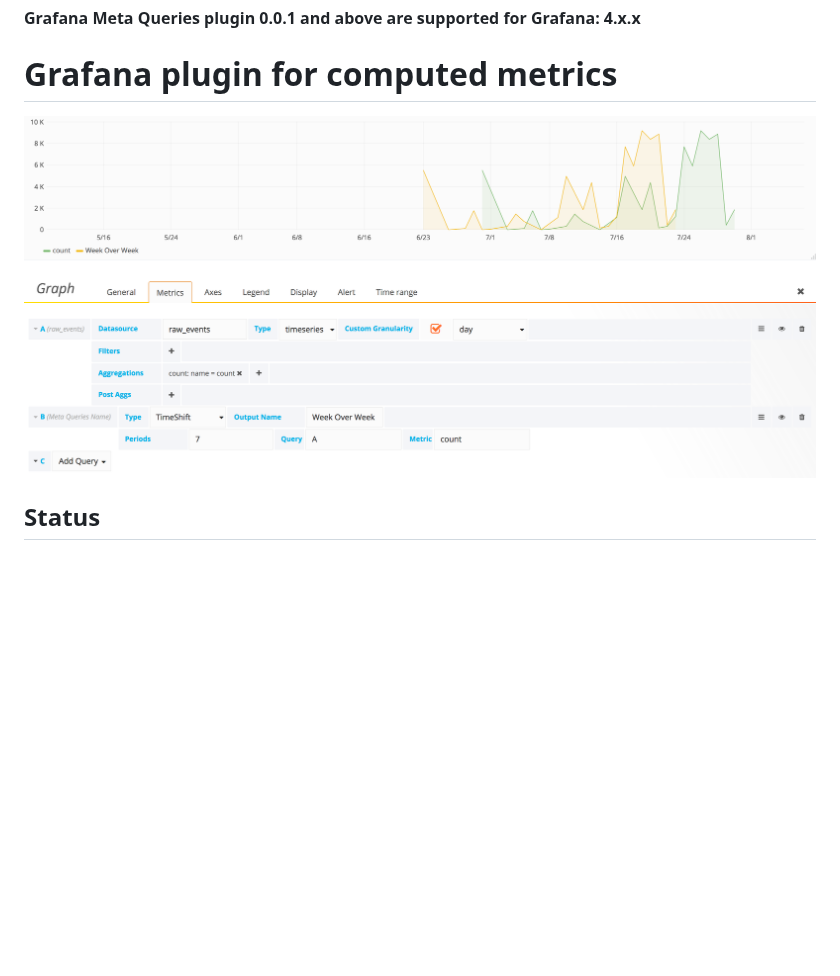
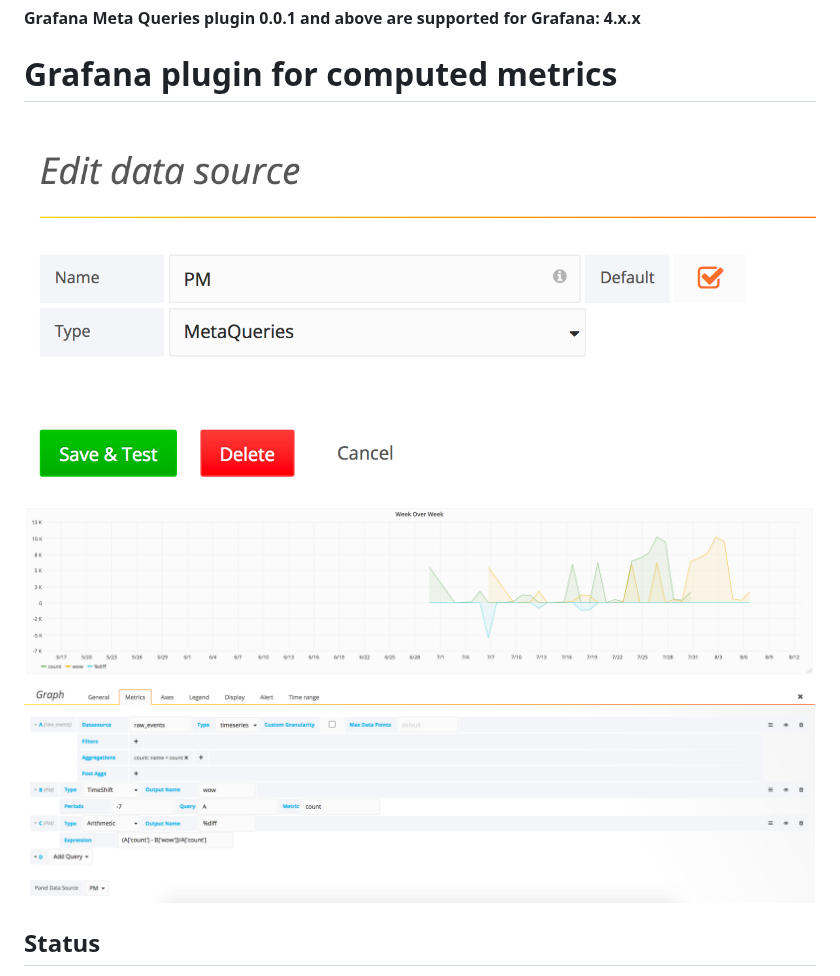
Before and after one commit to GoshPosh/grafana-meta-queries, a Markdown page: README.md, the part around the change. GitHub-like rendering; pictures changed too: img/DataSourceConfig.png (added), img/MetaQueryPanel.png; blank space fills up the shorter version.

Commit message:
added images

```diff
--- a/README.md
+++ b/README.md
@@ -3,6 +3,7 @@
 
 # Grafana plugin for computed metrics
 
+![Screenshot](/img/DataSourceConfig.png?raw=true "ScreenShot")
 ![Screenshot](/img/MetaQueryPanel.png?raw=true "ScreenShot")
 
 ## Status
```
Also changed, not shown: 1 other file.
